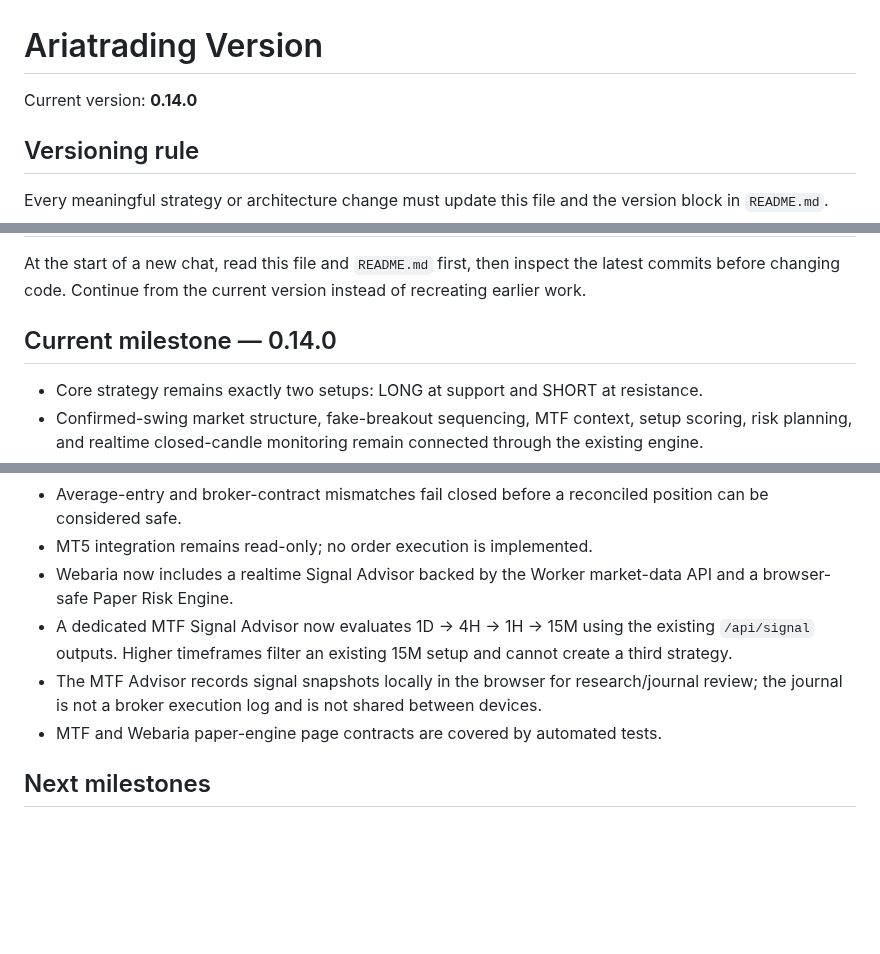
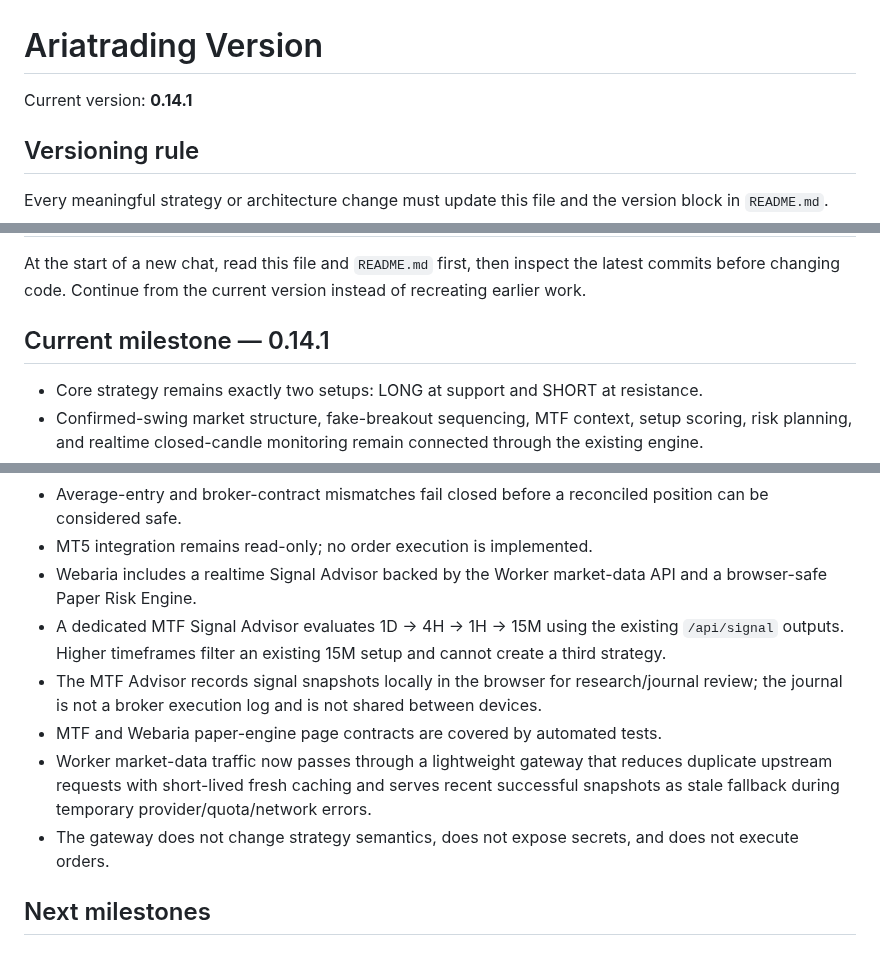
Before and after one commit to nongamertvchop-hue/Ariatrading, a Markdown page: VERSION.md, 3 parts joined by grey strips. GitHub-like rendering; blank space fills up the shorter version.

Commit message:
fix: add market-data cache gateway and bump version

```diff
--- a/VERSION.md
+++ b/VERSION.md
@@ -1,6 +1,6 @@
 # Ariatrading Version
 
-Current version: **0.14.0**
+Current version: **0.14.1**
 
 ## Versioning rule
 
@@ -15,7 +15,7 @@ Use semantic versioning:
 
 At the start of a new chat, read this file and `README.md` first, then inspect the latest commits before changing code. Continue from the current version instead of recreating earlier work.
 
-## Current milestone — 0.14.0
+## Current milestone — 0.14.1
 
 - Core strategy remains exactly two setups: LONG at support and SHORT at resistance.
 - Confirmed-swing market structure, fake-breakout sequencing, MTF context, setup scoring, risk planning, and realtime closed-candle monitoring remain connected through the existing engine.
@@ -35,10 +35,12 @@ At the start of a new chat, read this file and `README.md` first, then inspect t
 - Position reconciliation now optionally tracks average entry price and enforces normalized broker symbol/volume contract consistency, while remaining backward compatible with older snapshots.
 - Average-entry and broker-contract mismatches fail closed before a reconciled position can be considered safe.
 - MT5 integration remains read-only; no order execution is implemented.
-- Webaria now includes a realtime Signal Advisor backed by the Worker market-data API and a browser-safe Paper Risk Engine.
-- A dedicated MTF Signal Advisor now evaluates 1D -> 4H -> 1H -> 15M using the existing `/api/signal` outputs. Higher timeframes filter an existing 15M setup and cannot create a third strategy.
+- Webaria includes a realtime Signal Advisor backed by the Worker market-data API and a browser-safe Paper Risk Engine.
+- A dedicated MTF Signal Advisor evaluates 1D -> 4H -> 1H -> 15M using the existing `/api/signal` outputs. Higher timeframes filter an existing 15M setup and cannot create a third strategy.
 - The MTF Advisor records signal snapshots locally in the browser for research/journal review; the journal is not a broker execution log and is not shared between devices.
 - MTF and Webaria paper-engine page contracts are covered by automated tests.
+- Worker market-data traffic now passes through a lightweight gateway that reduces duplicate upstream requests with short-lived fresh caching and serves recent successful snapshots as stale fallback during temporary provider/quota/network errors.
+- The gateway does not change strategy semantics, does not expose secrets, and does not execute orders.
 
 ## Next milestones
 
```
